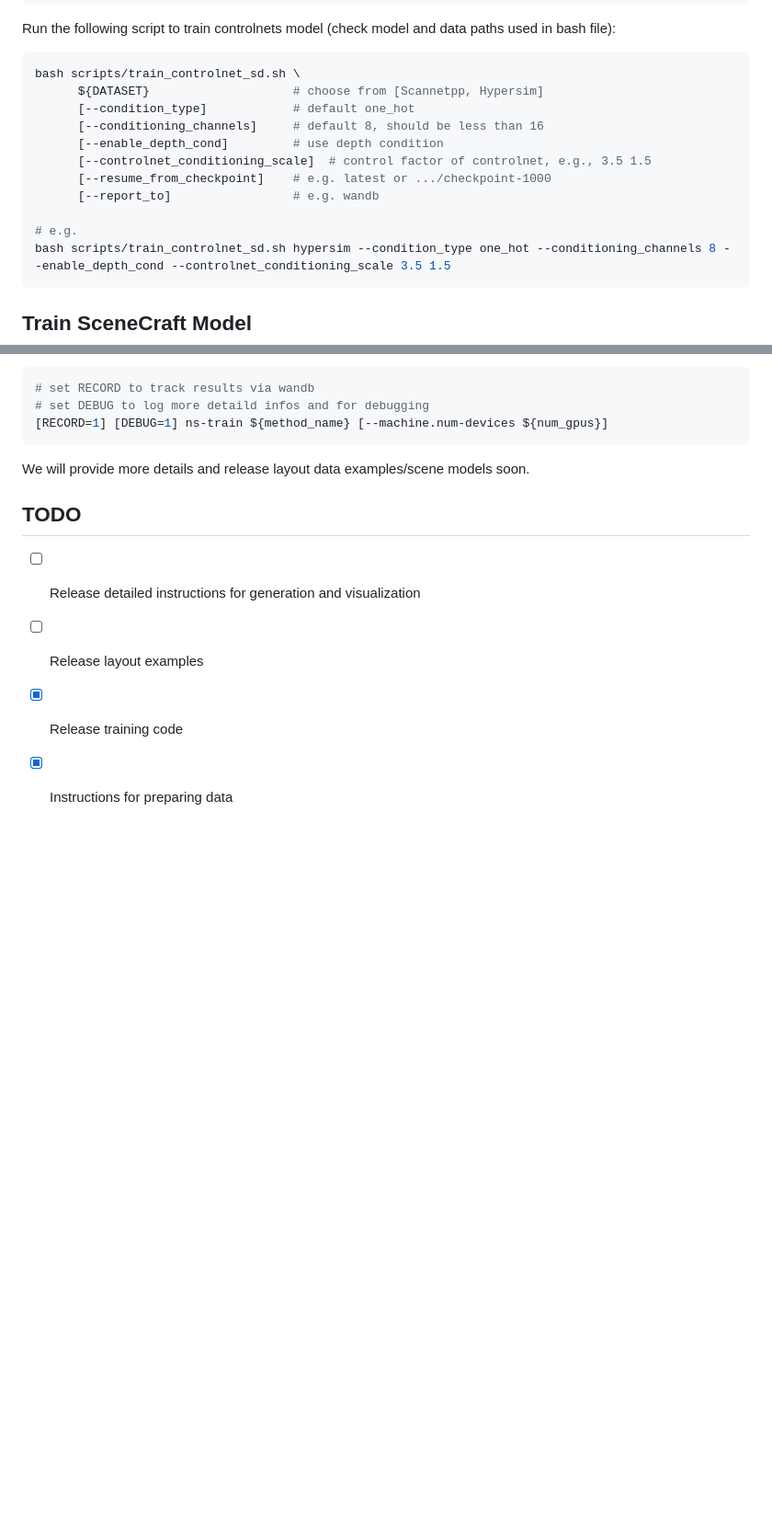
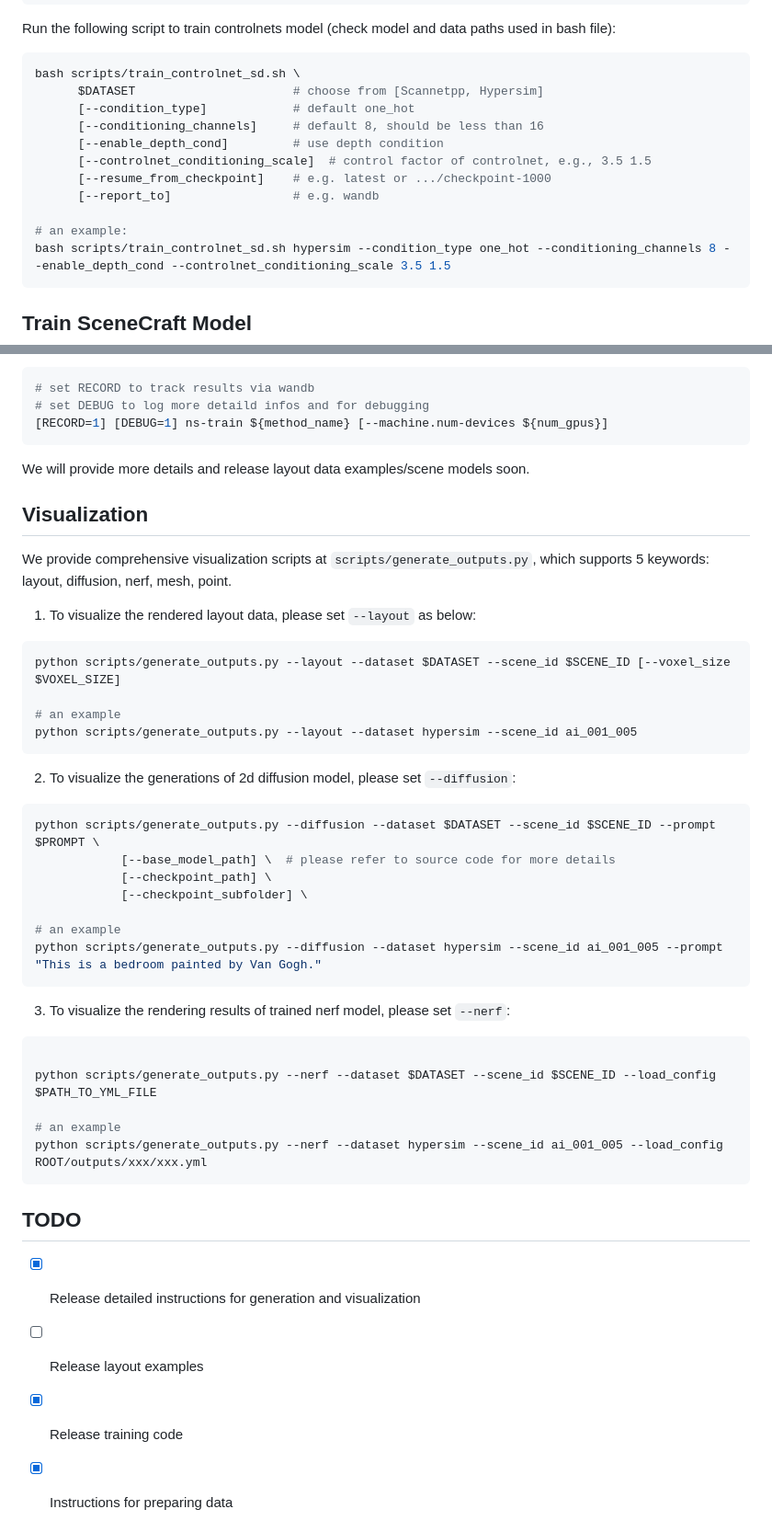
Before and after one commit to OrangeSodahub/SceneCraft, a Markdown page: README.md, 2 parts joined by grey strips. Shown: that part at 92% size. Rendered like a GitHub page; blank space fills up the shorter version.

````diff
--- a/README.md
+++ b/README.md
@@ -99,7 +99,7 @@ Run the following script to train controlnets model (check model and data paths
 
 ```bash
 bash scripts/train_controlnet_sd.sh \
-      ${DATASET}                    # choose from [Scannetpp, Hypersim]
+      $DATASET                      # choose from [Scannetpp, Hypersim]
       [--condition_type]            # default one_hot
       [--conditioning_channels]     # default 8, should be less than 16
       [--enable_depth_cond]         # use depth condition
@@ -107,7 +107,7 @@ bash scripts/train_controlnet_sd.sh \
       [--resume_from_checkpoint]    # e.g. latest or .../checkpoint-1000
       [--report_to]                 # e.g. wandb
 
-# e.g.
+# an example:
 bash scripts/train_controlnet_sd.sh hypersim --condition_type one_hot --conditioning_channels 8 --enable_depth_cond --controlnet_conditioning_scale 3.5 1.5
 ```
 
@@ -156,10 +156,44 @@ Check the configurations at `scenecraft/configs/method` and run the following sc
 
 We will provide more details and release layout data examples/scene models soon.
 
+## Visualization
+
+We provide comprehensive visualization scripts at `scripts/generate_outputs.py`, which supports 5 keywords: layout, diffusion, nerf, mesh, point.
+
+1. To visualize the rendered layout data, please set `--layout` as below:
+
+```bash
+python scripts/generate_outputs.py --layout --dataset $DATASET --scene_id $SCENE_ID [--voxel_size $VOXEL_SIZE]
+
+# an example
+python scripts/generate_outputs.py --layout --dataset hypersim --scene_id ai_001_005
+```
+
+2. To visualize the generations of 2d diffusion model, please set  `--diffusion`:
+
+```bash
+python scripts/generate_outputs.py --diffusion --dataset $DATASET --scene_id $SCENE_ID --prompt $PROMPT \
+            [--base_model_path] \  # please refer to source code for more details
+            [--checkpoint_path] \
+            [--checkpoint_subfolder] \
+
+# an example
+python scripts/generate_outputs.py --diffusion --dataset hypersim --scene_id ai_001_005 --prompt "This is a bedroom painted by Van Gogh."
+```
+
+3. To visualize the rendering results of trained nerf model, please set `--nerf`:
+
+```bash
+
+python scripts/generate_outputs.py --nerf --dataset $DATASET --scene_id $SCENE_ID --load_config $PATH_TO_YML_FILE
+
+# an example
+python scripts/generate_outputs.py --nerf --dataset hypersim --scene_id ai_001_005 --load_config ROOT/outputs/xxx/xxx.yml
+```
 
 ## TODO
 
-- [ ] Release detailed instructions for generation and visualization
+- [x] Release detailed instructions for generation and visualization
 - [ ] Release layout examples
 - [x] Release training code
 - [x] Instructions for preparing data
````
Also changed, not shown: other parts of README.md (+4 -4 lines).
